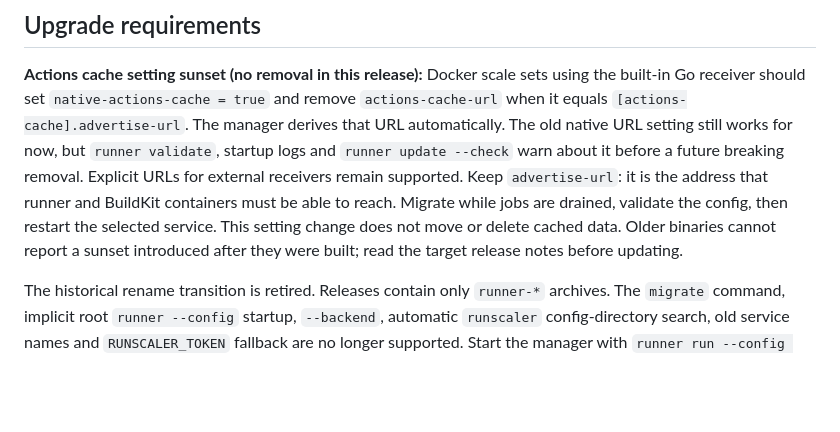
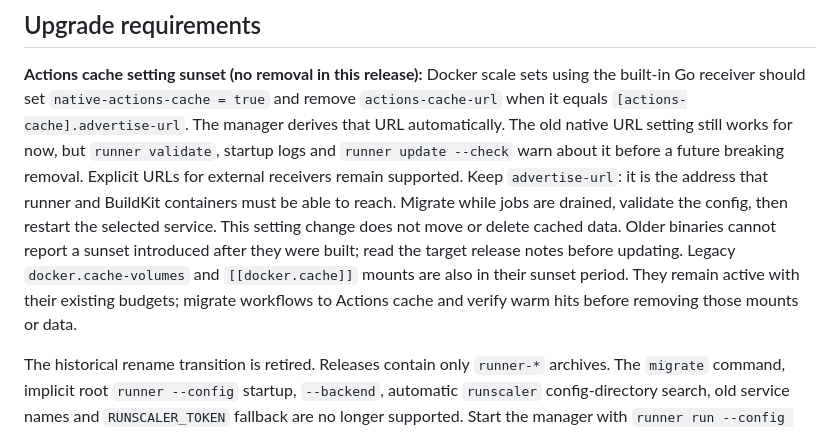
Before and after one commit to ysya/runscaler, a Markdown page: README.md, the part around the change. Drawn GitHub-style; blank space fills up the shorter version.

Commit message:
docs(cache): include legacy volume sunset in upgrade notes

```diff
--- a/README.md
+++ b/README.md
@@ -208,6 +208,9 @@ and BuildKit containers must be able to reach. Migrate while jobs are drained,
 validate the config, then restart the selected service. This setting change does
 not move or delete cached data. Older binaries cannot report a sunset introduced
 after they were built; read the target release notes before updating.
+Legacy `docker.cache-volumes` and `[[docker.cache]]` mounts are also in their
+sunset period. They remain active with their existing budgets; migrate workflows
+to Actions cache and verify warm hits before removing those mounts or data.
 
 The historical rename transition is retired. Releases contain only `runner-*`
 archives. The `migrate` command, implicit root `runner --config` startup,
```
Also changed, not shown: README.zh-TW.md (+3 -0 lines).
